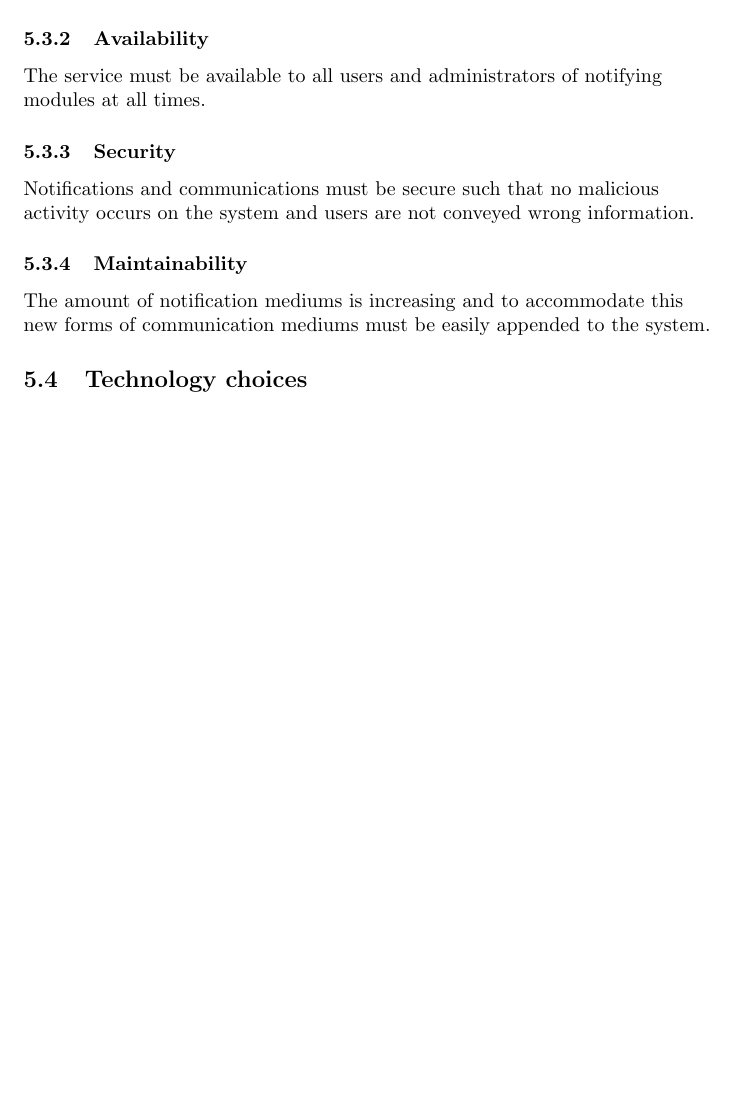
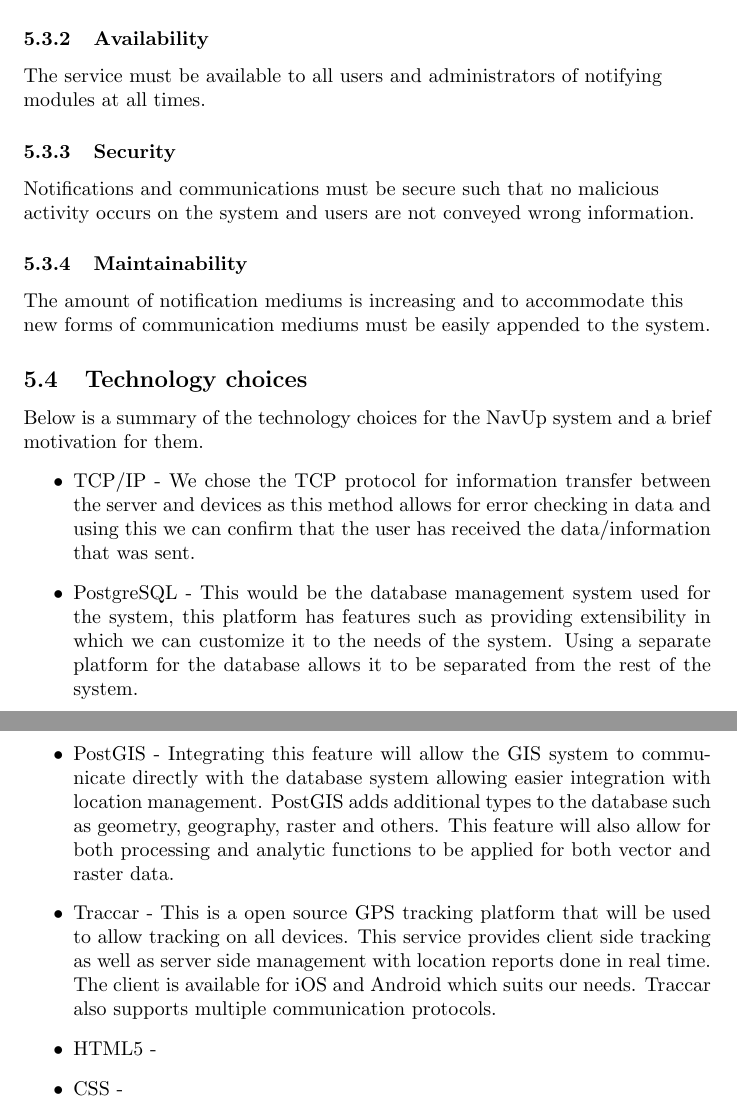
Before and after one commit to RitzDoolabh/COS301-Team_Fortran, a LaTeX paper (main.tex): part of page 13 of 14 before the commit and two parts of pages 13 and 14 of 15 after it, the two joined at a grey line, cut so that both start at the same text, the shorter picture padded with empty space. Compiled offline with pdfLaTeX.

Commit message:
Started on Technology Choices
Started doing technology choices

```diff
--- a/main.tex
+++ b/main.tex
@@ -259,6 +259,16 @@ The service must be available to all users and administrators of notifying modul
     \end{flushleft}
 
 \subsection{Technology choices}
+Below is a summary of the technology choices for the NavUp system and a brief motivation for them.
+\begin{itemize}
+  \item TCP/IP - We chose the TCP protocol for information transfer between the server and devices as this method allows for error checking in data and using this we can confirm that the user has received the data/information that was sent.
+  \item PostgreSQL - This would be the database management system used for the system, this platform has features such as providing extensibility in which we can customize it to the needs of the system.  Using a separate platform for the database allows it to be separated from the rest of the system.
+
+\item PostGIS - Integrating this feature will allow the GIS system to communicate directly with the database system allowing easier integration with location management. PostGIS adds additional types to the database such as geometry, geography, raster and others. This feature will also allow for both processing and analytic functions to be applied for both vector and raster data.
+\item Traccar - This is a open source GPS tracking platform that will be used to allow tracking on all devices. This service provides client side tracking as well as server side management with location reports done in real time. The client is available for iOS and Android which suits our needs. Traccar also supports multiple communication protocols.
+\item HTML5 -
+\item CSS -
+\end{itemize}
 \newpage
 \section{Appendix A - Glossary of Terms and Definitions}
 \end{document}
```
Also changed, not shown: main.pdf.
